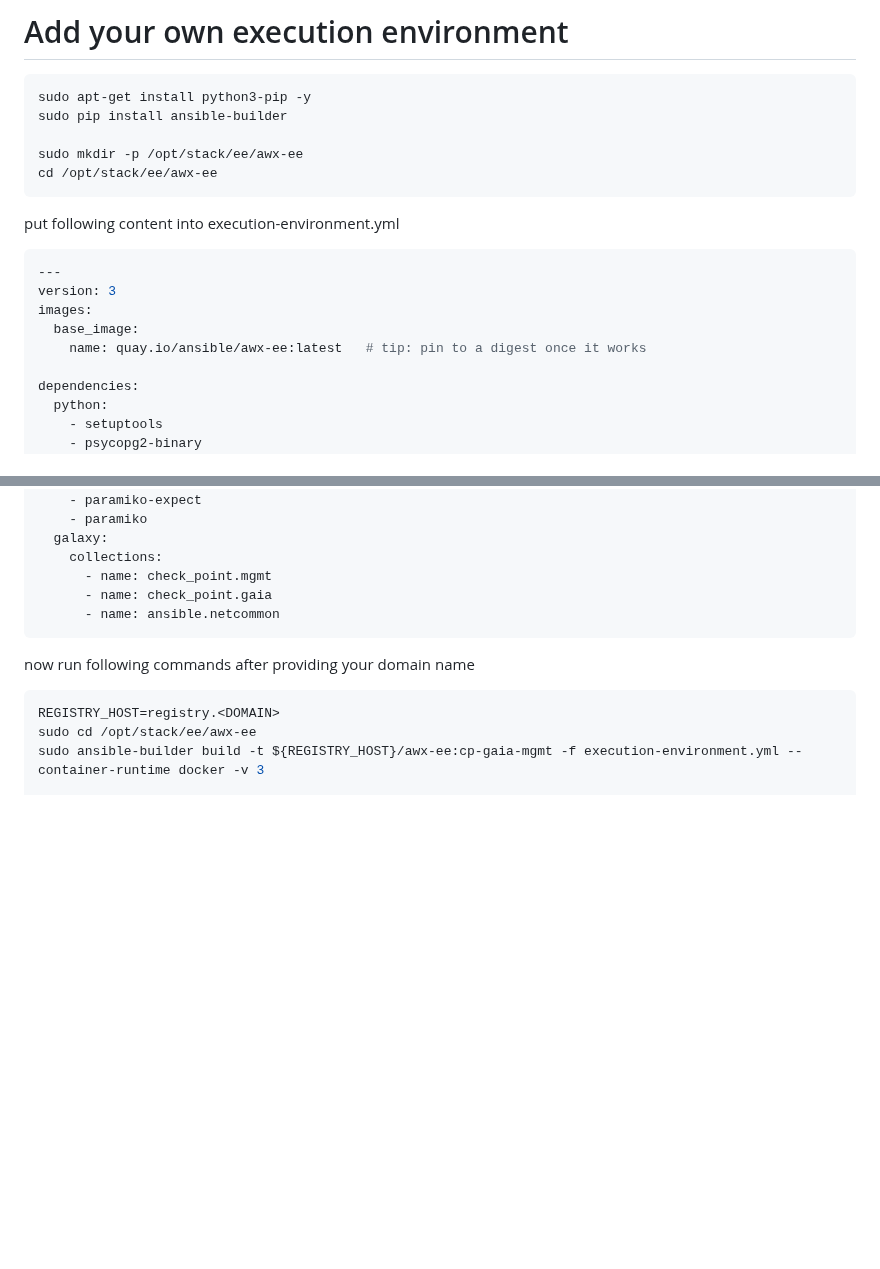
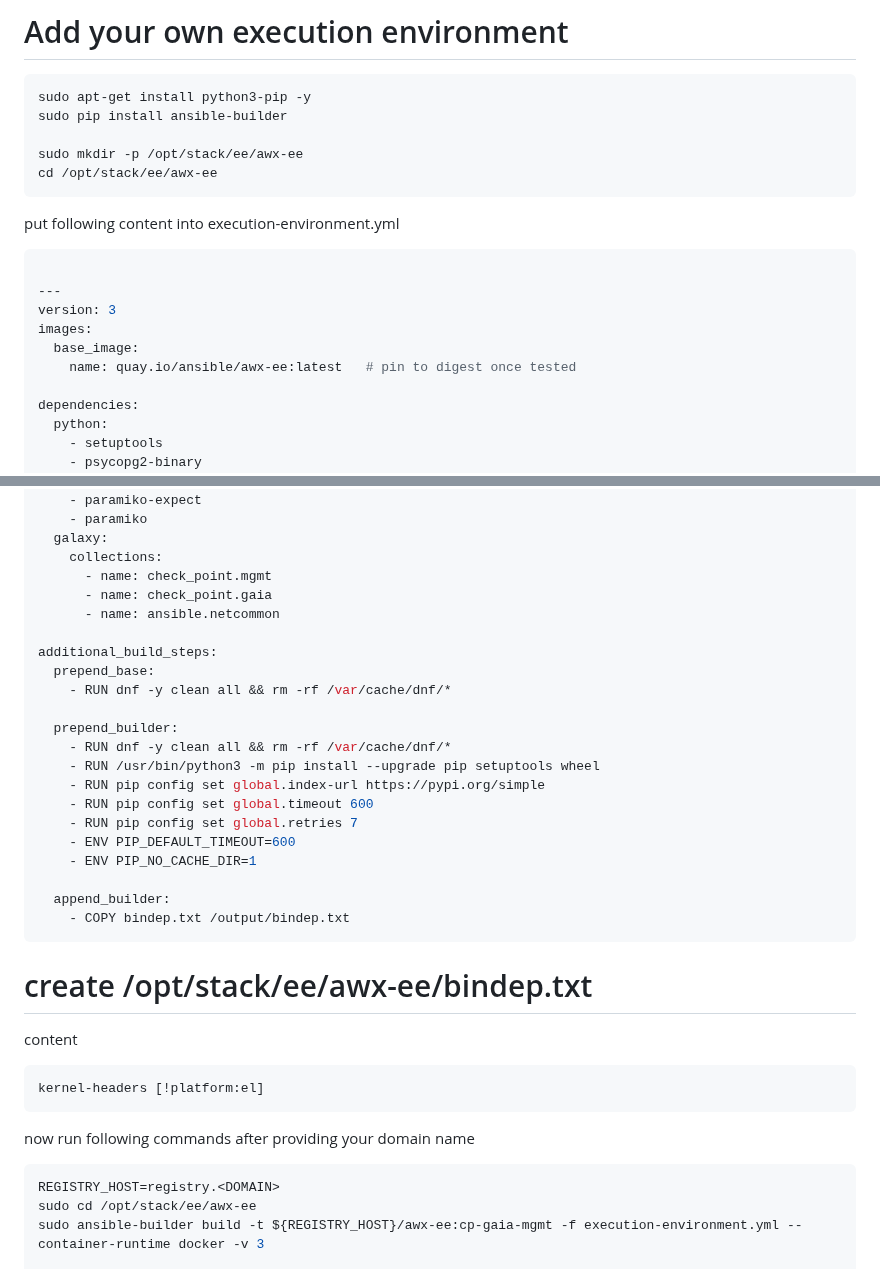
Before and after one commit to airani051346/Ubution, a Markdown page: README.md, 2 parts joined by grey strips. Rendered like a GitHub page; blank space fills up the shorter version.

````diff
--- a/README.md
+++ b/README.md
@@ -130,11 +130,12 @@ cd /opt/stack/ee/awx-ee
 put following content into execution-environment.yml
 
 ```YAML
+
 ---
 version: 3
 images:
   base_image:
-    name: quay.io/ansible/awx-ee:latest   # tip: pin to a digest once it works
+    name: quay.io/ansible/awx-ee:latest   # pin to digest once tested
 
 dependencies:
   python:
@@ -165,7 +166,30 @@ dependencies:
       - name: check_point.mgmt
       - name: check_point.gaia
       - name: ansible.netcommon
+
+additional_build_steps:
+  prepend_base:
+    - RUN dnf -y clean all && rm -rf /var/cache/dnf/*
+
+  prepend_builder:
+    - RUN dnf -y clean all && rm -rf /var/cache/dnf/*
+    - RUN /usr/bin/python3 -m pip install --upgrade pip setuptools wheel
+    - RUN pip config set global.index-url https://pypi.org/simple
+    - RUN pip config set global.timeout 600
+    - RUN pip config set global.retries 7
+    - ENV PIP_DEFAULT_TIMEOUT=600
+    - ENV PIP_NO_CACHE_DIR=1
+
+  append_builder:
+    - COPY bindep.txt /output/bindep.txt
 ```
+# create /opt/stack/ee/awx-ee/bindep.txt
+content
+```bash
+kernel-headers [!platform:el]
+```
+
+
 now run following commands after providing your domain name
 
 ```bash
````
